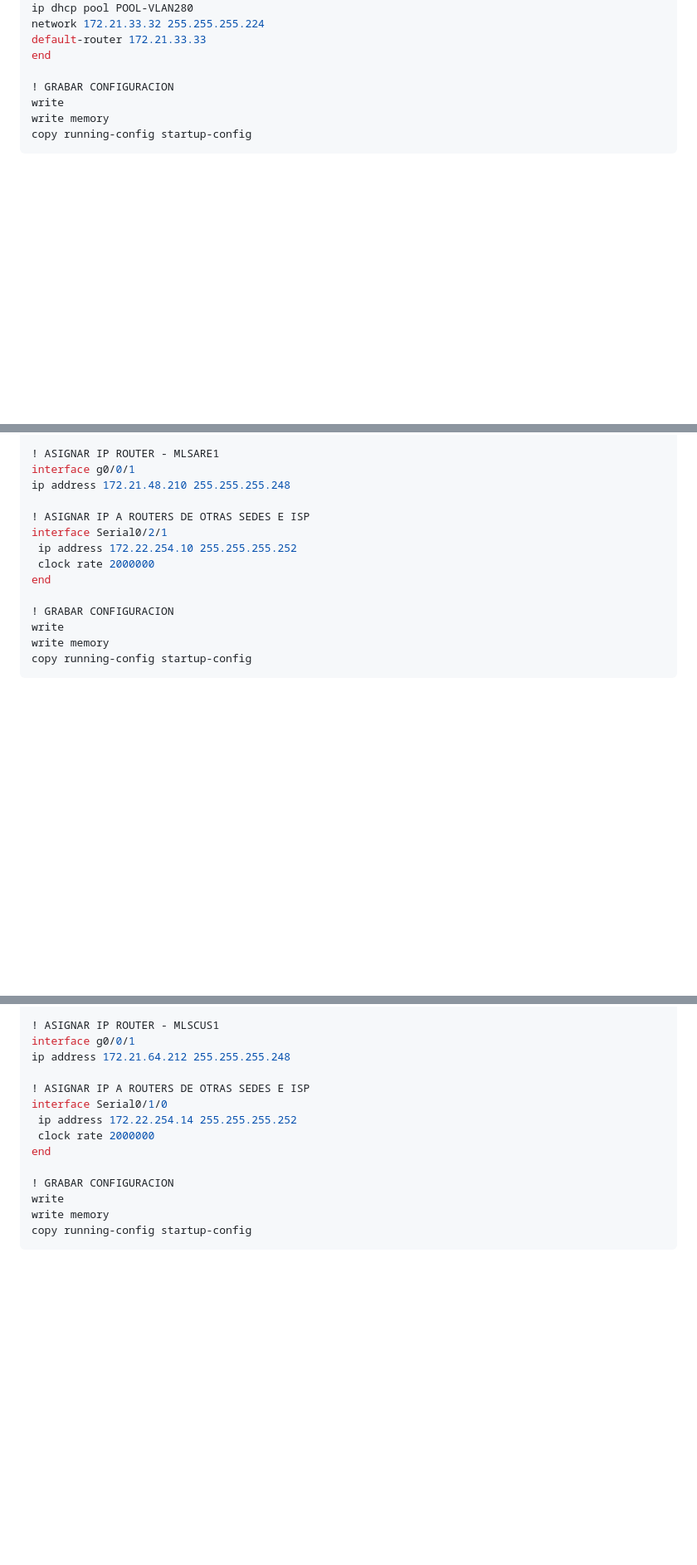
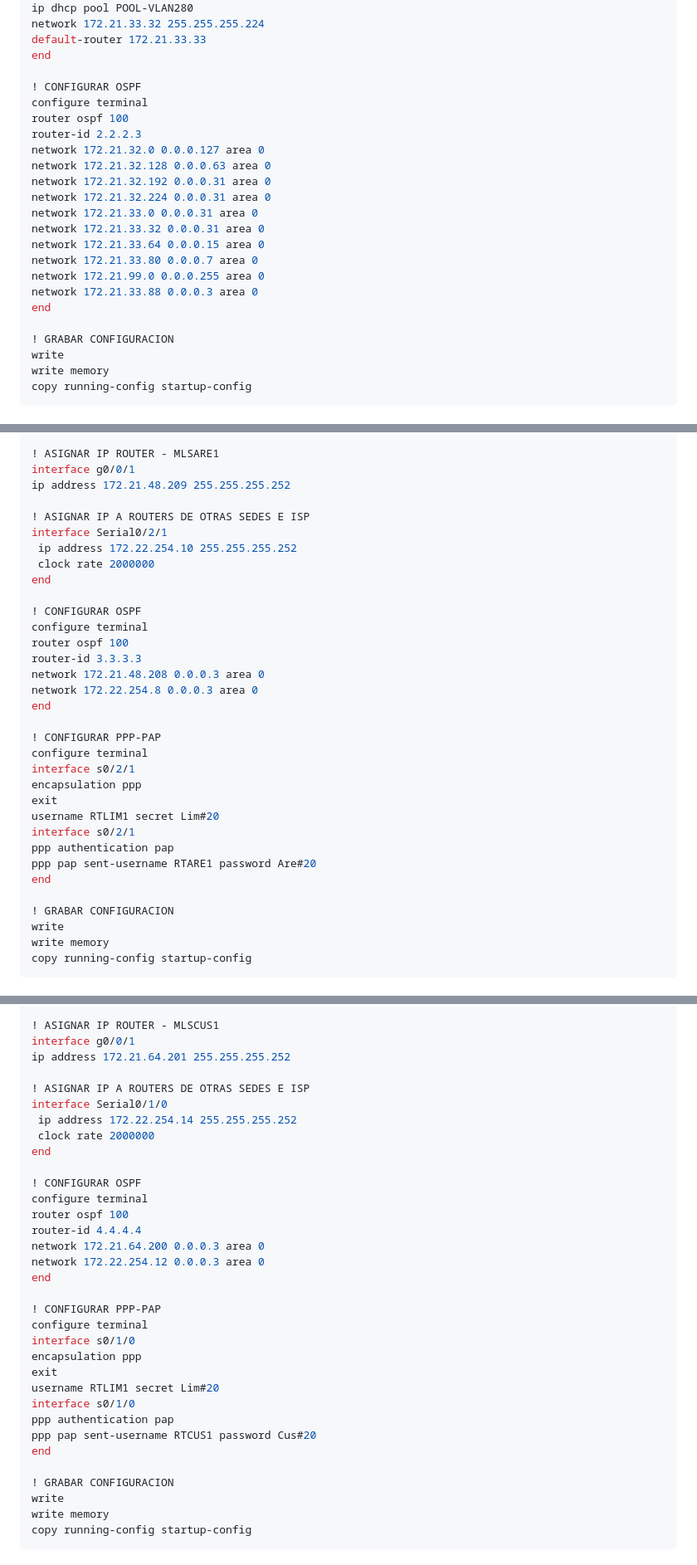
Before and after one commit to Haisha10/upc-pre-202301-SI640-SX61-G1-cli-tf, a Markdown page: README.md, 3 parts joined by grey strips. Shown at 83% size. GitHub-like rendering; blank space fills up the shorter version.

```diff
--- a/README.md
+++ b/README.md
@@ -1101,6 +1166,22 @@ network 172.21.33.32 255.255.255.224
 default-router 172.21.33.33
 end
 
+! CONFIGURAR OSPF
+configure terminal
+router ospf 100
+router-id 2.2.2.3
+network 172.21.32.0 0.0.0.127 area 0
+network 172.21.32.128 0.0.0.63 area 0
+network 172.21.32.192 0.0.0.31 area 0
+network 172.21.32.224 0.0.0.31 area 0
+network 172.21.33.0 0.0.0.31 area 0
+network 172.21.33.32 0.0.0.31 area 0
+network 172.21.33.64 0.0.0.15 area 0
+network 172.21.33.80 0.0.0.7 area 0
+network 172.21.99.0 0.0.0.255 area 0
+network 172.21.33.88 0.0.0.3 area 0
+end
+
 ! GRABAR CONFIGURACION
 write
 write memory
@@ -1633,7 +1714,7 @@ banner motd $ *** SOLO PERSONAL AUTORIZADO *** $
 
 ! ASIGNAR IP ROUTER - MLSARE1
 interface g0/0/1
-ip address 172.21.48.210 255.255.255.248
+ip address 172.21.48.209 255.255.255.252
 
 ! ASIGNAR IP A ROUTERS DE OTRAS SEDES E ISP
 interface Serial0/2/1
@@ -1641,6 +1722,25 @@ interface Serial0/2/1
  clock rate 2000000
 end
 
+! CONFIGURAR OSPF
+configure terminal
+router ospf 100
+router-id 3.3.3.3
+network 172.21.48.208 0.0.0.3 area 0
+network 172.22.254.8 0.0.0.3 area 0
+end
+
+! CONFIGURAR PPP-PAP
+configure terminal
+interface s0/2/1
+encapsulation ppp
+exit
+username RTLIM1 secret Lim#20
+interface s0/2/1
+ppp authentication pap
+ppp pap sent-username RTARE1 password Are#20
+end
+
 ! GRABAR CONFIGURACION
 write
 write memory
@@ -2301,7 +2417,7 @@ banner motd $ *** SOLO PERSONAL AUTORIZADO *** $
 
 ! ASIGNAR IP ROUTER - MLSCUS1
 interface g0/0/1
-ip address 172.21.64.212 255.255.255.248
+ip address 172.21.64.201 255.255.255.252
 
 ! ASIGNAR IP A ROUTERS DE OTRAS SEDES E ISP
 interface Serial0/1/0
@@ -2309,6 +2425,25 @@ interface Serial0/1/0
  clock rate 2000000
 end
 
+! CONFIGURAR OSPF
+configure terminal
+router ospf 100
+router-id 4.4.4.4
+network 172.21.64.200 0.0.0.3 area 0
+network 172.22.254.12 0.0.0.3 area 0
+end
+
+! CONFIGURAR PPP-PAP
+configure terminal
+interface s0/1/0
+encapsulation ppp
+exit
+username RTLIM1 secret Lim#20
+interface s0/1/0
+ppp authentication pap
+ppp pap sent-username RTCUS1 password Cus#20
+end
+
 ! GRABAR CONFIGURACION
 write
 write memory
```
Also changed, not shown: other parts of README.md (+151 -19 lines).
